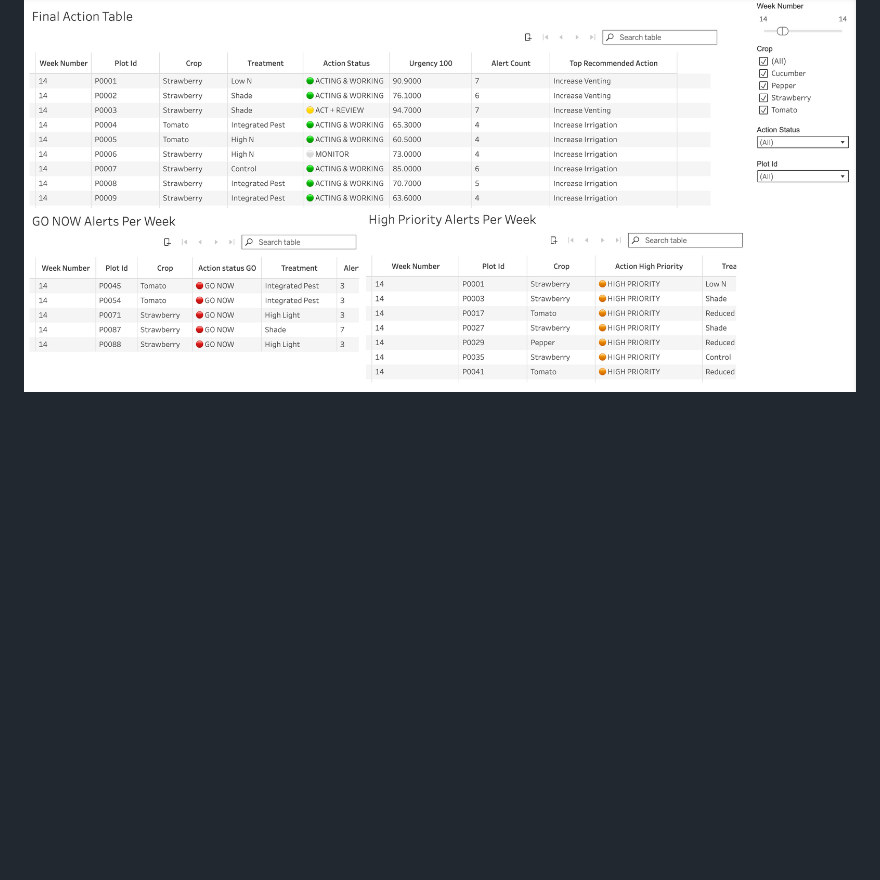
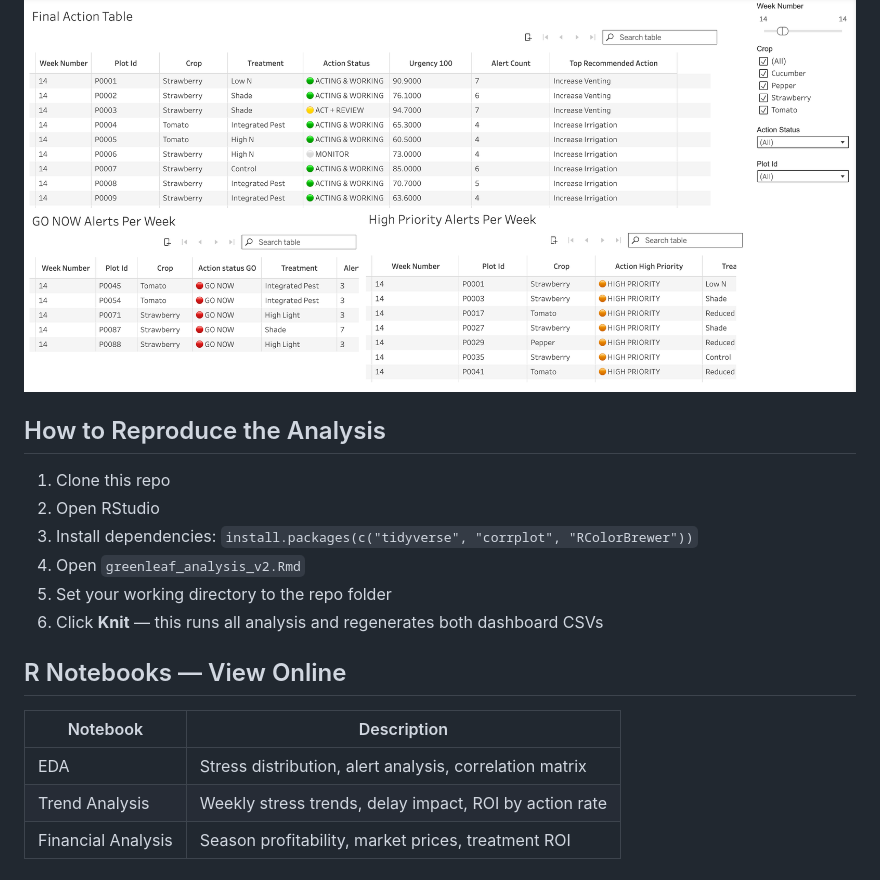
Before and after one commit to 26-Lav/RBC-x-BCCAI-Analytics-Hackathon-SFU-2026, a Markdown page: README.md, the part around the change. GitHub-like rendering; blank space fills up the shorter version.

```diff
--- a/README.md
+++ b/README.md
@@ -67,3 +67,23 @@ These weights are analytical judgement calls grounded in the case logic, not agr
 
 ### Final Action List
 ![Final Action List](images/final_action_list.png)
+
+
+
+
+## How to Reproduce the Analysis
+
+1. Clone this repo
+2. Open RStudio
+3. Install dependencies: `install.packages(c("tidyverse", "corrplot", "RColorBrewer"))`
+4. Open `greenleaf_analysis_v2.Rmd`
+5. Set your working directory to the repo folder
+6. Click **Knit** — this runs all analysis and regenerates both dashboard CSVs
+
+## R Notebooks — View Online
+
+| Notebook | Description |
+|----------|-------------|
+| EDA | Stress distribution, alert analysis, correlation matrix |
+| Trend Analysis | Weekly stress trends, delay impact, ROI by action rate |
+| Financial Analysis | Season profitability, market prices, treatment ROI |
```
